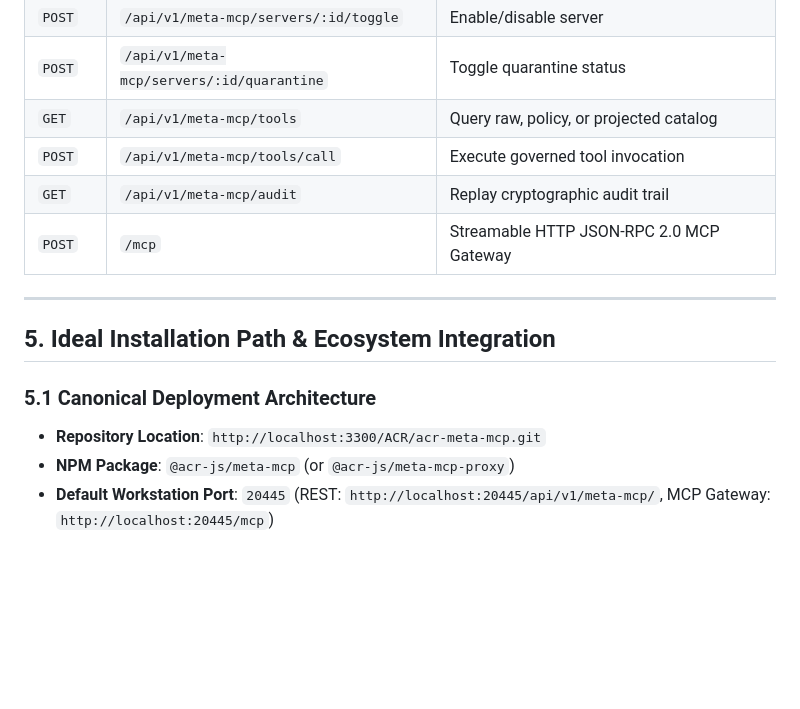
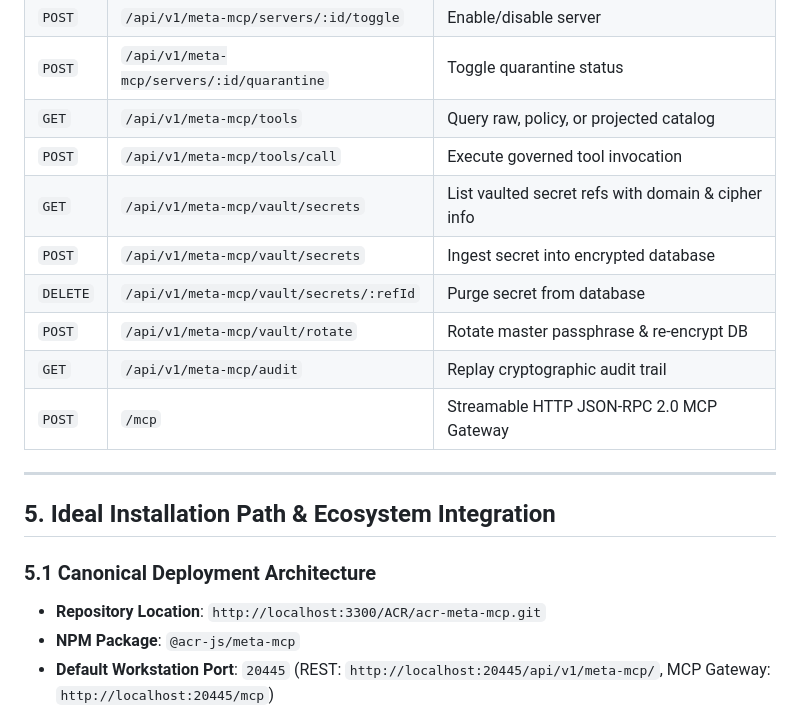
Before and after one commit to Agentic-Chat-Rooms-Protocol/acr-docs, a Markdown page: docs/specs/meta-mcp.md, the part around one of its changes. Rendered like a GitHub page; blank space fills up the shorter version.

```diff
--- a/docs/specs/meta-mcp.md
+++ b/docs/specs/meta-mcp.md
@@ -72,6 +79,10 @@ The ACR Meta-MCP Forward Proxy implements the dual-layer MCP governance fabric f
 | `POST` | `/api/v1/meta-mcp/servers/:id/quarantine` | Toggle quarantine status |
 | `GET` | `/api/v1/meta-mcp/tools` | Query raw, policy, or projected catalog |
 | `POST` | `/api/v1/meta-mcp/tools/call` | Execute governed tool invocation |
+| `GET` | `/api/v1/meta-mcp/vault/secrets` | List vaulted secret refs with domain & cipher info |
+| `POST` | `/api/v1/meta-mcp/vault/secrets` | Ingest secret into encrypted database |
+| `DELETE` | `/api/v1/meta-mcp/vault/secrets/:refId` | Purge secret from database |
+| `POST` | `/api/v1/meta-mcp/vault/rotate` | Rotate master passphrase & re-encrypt DB |
 | `GET` | `/api/v1/meta-mcp/audit` | Replay cryptographic audit trail |
 | `POST` | `/mcp` | Streamable HTTP JSON-RPC 2.0 MCP Gateway |
 
@@ -81,7 +92,7 @@ The ACR Meta-MCP Forward Proxy implements the dual-layer MCP governance fabric f
 
 ### 5.1 Canonical Deployment Architecture
 - **Repository Location**: `http://localhost:3300/ACR/acr-meta-mcp.git`
-- **NPM Package**: `@acr-js/meta-mcp` (or `@acr-js/meta-mcp-proxy`)
+- **NPM Package**: `@acr-js/meta-mcp`
 - **Default Workstation Port**: `20445` (REST: `http://localhost:20445/api/v1/meta-mcp/`, MCP Gateway: `http://localhost:20445/mcp`)
 - **Companion Service**: Runs alongside `acr-core` (`http://localhost:20443`) as the dedicated MCP forward proxy and governance control plane.
 
```
Also changed, not shown: other parts of docs/specs/meta-mcp.md (+41 -5 lines).
